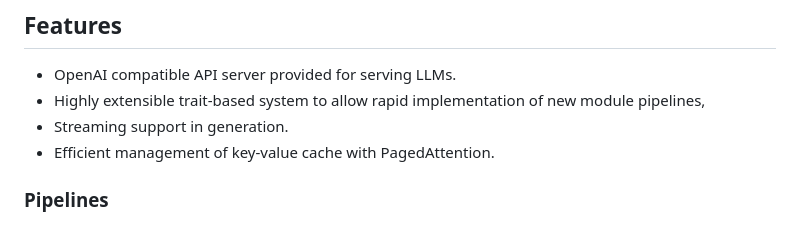
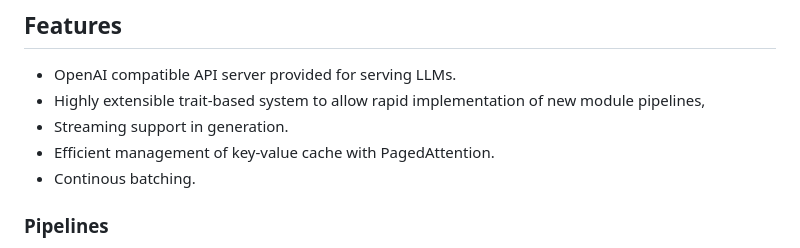
Before and after one commit to EricLBuehler/candle-vllm, a Markdown page: README.md, the part around the change printed below. Drawn GitHub-style.

```diff
--- a/README.md
+++ b/README.md
@@ -14,6 +14,7 @@ Efficient, easy-to-use platform for inference and serving local LLMs including a
 - Highly extensible trait-based system to allow rapid implementation of new module pipelines,
 - Streaming support in generation.
 - Efficient management of key-value cache with PagedAttention.
+- Continous batching.
 
 ### Pipelines
 - Llama
```
Also changed, not shown: other parts of README.md (+0 -1 lines).
